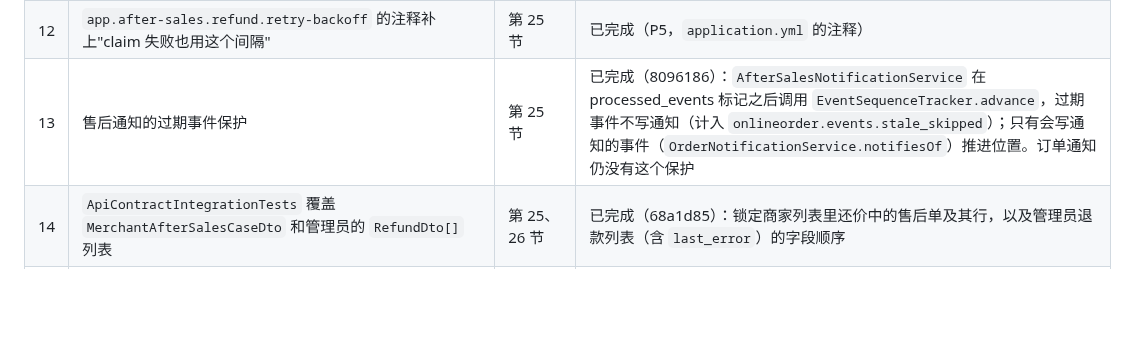
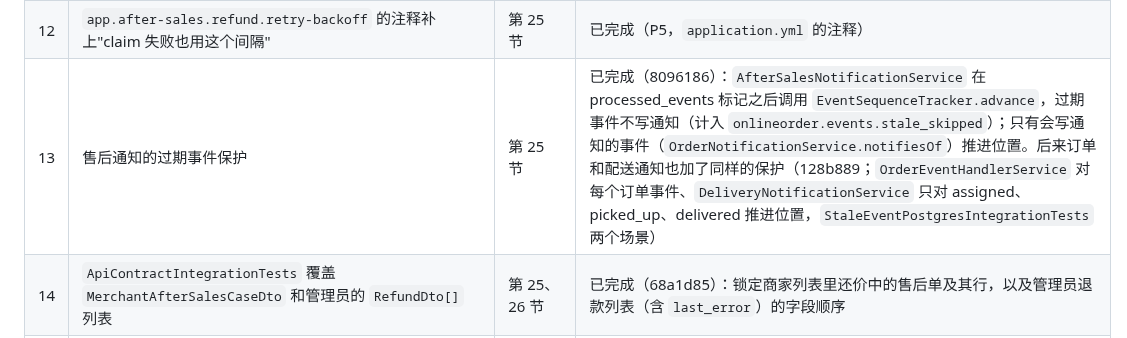
Before and after one commit to luc1ferxx/Luc1fersFoodBank, a Markdown page: docs/adr/0002-after-sales-state-machine.md, the part around the change. Drawn GitHub-style; blank space fills up the shorter version.

Commit message:
Record the notification stale-event protection in ADR 0002 section 27
Co-Authored-By: Claude Opus 5.5 <noreply@anthropic.com>

```diff
--- a/docs/adr/0002-after-sales-state-machine.md
+++ b/docs/adr/0002-after-sales-state-machine.md
@@ -1917,7 +1917,7 @@ P5 的文档提交在这个范围之后。
 | 10 | 网关线程全部被卡住时要能观察到 | 第 25 节 | 已完成（db55f14）：`RefundExecutor` 是 `MeterBinder`，有 gauge `onlineorder.aftersales.refund_gateway.threads.busy` 和 `.threads.max`；每次因为没有空闲线程而什么也没 claim 的运行计入 `onlineorder.aftersales.refund_gateway.saturated`（启动时注册为 0）。告警 `OnlineOrderRefundGatewaySaturated`（持续 10 分钟），promtool 测试 2 组 |
 | 11 | `refund.retry` 的审计测试断言真实的 order_id | 第 25 节 | 已完成（fac4c13）：断言等于被重试退款所属售后单的 `order_id` |
 | 12 | `app.after-sales.refund.retry-backoff` 的注释补上"claim 失败也用这个间隔" | 第 25 节 | 已完成（P5，`application.yml` 的注释） |
-| 13 | 售后通知的过期事件保护 | 第 25 节 | 已完成（8096186）：`AfterSalesNotificationService` 在 processed_events 标记之后调用 `EventSequenceTracker.advance`，过期事件不写通知（计入 `onlineorder.events.stale_skipped`）；只有会写通知的事件（`OrderNotificationService.notifiesOf`）推进位置。订单通知仍没有这个保护 |
+| 13 | 售后通知的过期事件保护 | 第 25 节 | 已完成（8096186）：`AfterSalesNotificationService` 在 processed_events 标记之后调用 `EventSequenceTracker.advance`，过期事件不写通知（计入 `onlineorder.events.stale_skipped`）；只有会写通知的事件（`OrderNotificationService.notifiesOf`）推进位置。后来订单和配送通知也加了同样的保护（128b889；`OrderEventHandlerService` 对每个订单事件、`DeliveryNotificationService` 只对 assigned、picked_up、delivered 推进位置，`StaleEventPostgresIntegrationTests` 两个场景） |
 | 14 | `ApiContractIntegrationTests` 覆盖 `MerchantAfterSalesCaseDto` 和管理员的 `RefundDto[]` 列表 | 第 25、26 节 | 已完成（68a1d85）：锁定商家列表里还价中的售后单及其行，以及管理员退款列表（含 `last_error`）的字段顺序 |
 | 15 | 10 个 listener 容器下重跑 k6 order-flow，评估 prod 连接池 | 第 25 节 | 已完成（2026-10-21）：k6 order-flow 在单个后端上跑了三组配置（池 30 / 并发 3、池 20 / 并发 3、池 20 / 并发 1），每组 100–700 VU；另在 300 VU 下跑了真积压和全 topic 重放积压。所有轮次都是 0 个 Hikari 超时、0 个失败请求、0 个死信；池 20 和池 30 的吞吐、p95、p99 相差不到几个百分点。建议 prod 保持 `DATABASE_POOL_MAX_SIZE=20`、`FULFILMENT_LISTENER_CONCURRENCY=3`，不改 `deploy/`：并发 1 时单 pod 的消费跟不上（500 VU 时付款到商家收件箱的 p95 是 44s，并发 3 时是 2.2s）。数据、前提和限制见 `docs/operations.md` 第 12 节"Connections: listener threads and the pool" |
 | 16 | promtool 告警规则：`onlineorder.aftersales.refunds{outcome=failed}`、`onlineorder.aftersales.cancellations.undercaptured` | 第 25 节 | 已完成（P5）：`alerts.yml` 加了 `OnlineOrderRefundsGivenUp`、`OnlineOrderRefundsBackingOff`、`OnlineOrderCancellationsUndercaptured`，`alerts.test.yml` 加了 5 组测试。截止时间失败的告警后来由 2616cea 补上：`OnlineOrderAfterSalesDeadlinesFailing`，条件是每个 5 分钟窗口都有 `outcome="failed"`、持续 15 分钟（一张单反复失败约每分钟 2 次，短暂的锁超时不会触发），promtool 测试 2 组，运行手册 `docs/operations.md` 第 12 节"Deadlines"。网关线程被占满的指标和告警已由第 10 条补上 |
```
